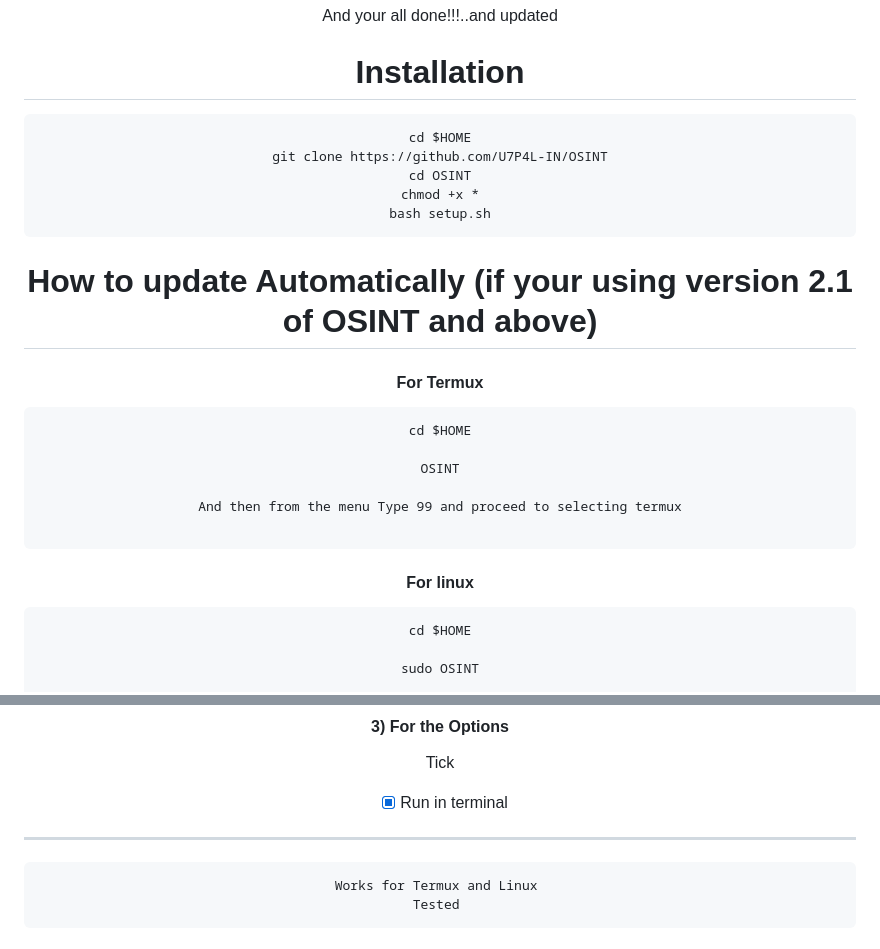
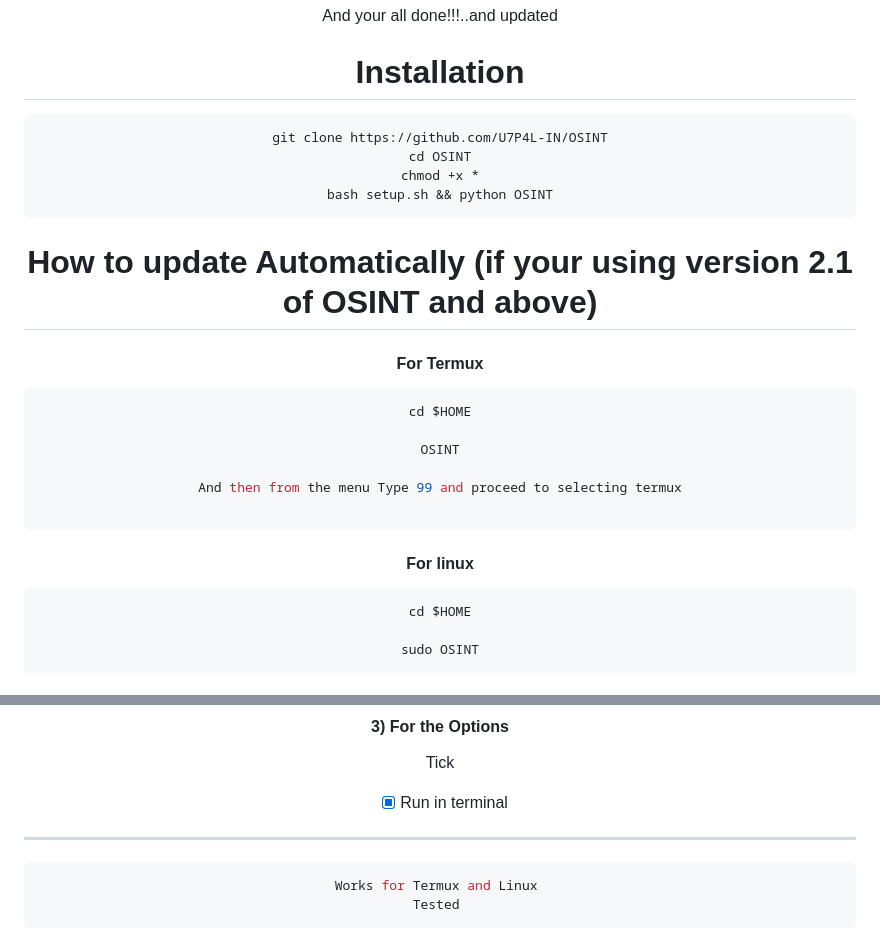
Before and after one commit to U7P4L-IN/EMAIL-INFO, a Markdown page: README.md, 2 parts joined by grey strips. Rendered like a GitHub page.

`````diff
--- a/README.md
+++ b/README.md
@@ -96,20 +96,19 @@ And your all done!!!..and updated
 
 
 # Installation
-```
-cd $HOME
+```python
 git clone https://github.com/U7P4L-IN/OSINT
 cd OSINT
 chmod +x *
-bash setup.sh
-```
+bash setup.sh && python OSINT
+````
 
 
 # How to update Automatically (if your using version 2.1 of OSINT and above)
 
 <h4>For Termux</h4>
 
-```
+```python
 cd $HOME
 
 OSINT
@@ -120,7 +119,7 @@ And then from the menu Type 99 and proceed to selecting termux
 
 <h4> For linux</h4>
 
-```
+```python
 cd $HOME
 
 sudo OSINT
@@ -165,7 +164,7 @@ Tick
 
 <hr>
 
-```
+```python
 Works for Termux and Linux
 Tested
 ```
`````
